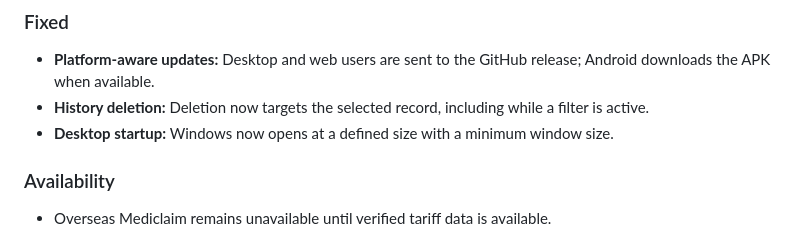
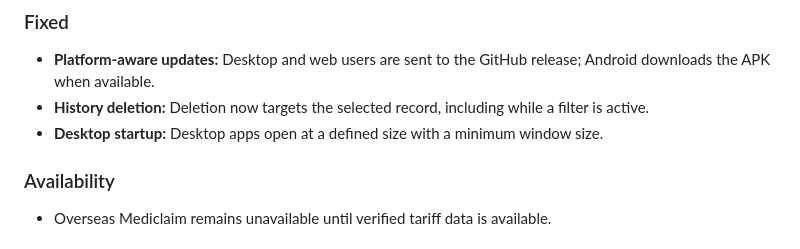
Before and after one commit to DevCat-exe/Quick-Insure, a Markdown page: assets/CHANGELOG.md, the part around the change. Rendered like a GitHub page.

Commit message:
docs: clarify desktop startup release note

```diff
--- a/assets/CHANGELOG.md
+++ b/assets/CHANGELOG.md
@@ -16,7 +16,7 @@
 
 - **Platform-aware updates:** Desktop and web users are sent to the GitHub release; Android downloads the APK when available.
 - **History deletion:** Deletion now targets the selected record, including while a filter is active.
-- **Desktop startup:** Windows now opens at a defined size with a minimum window size.
+- **Desktop startup:** Desktop apps open at a defined size with a minimum window size.
 
 ### Availability
 
```
